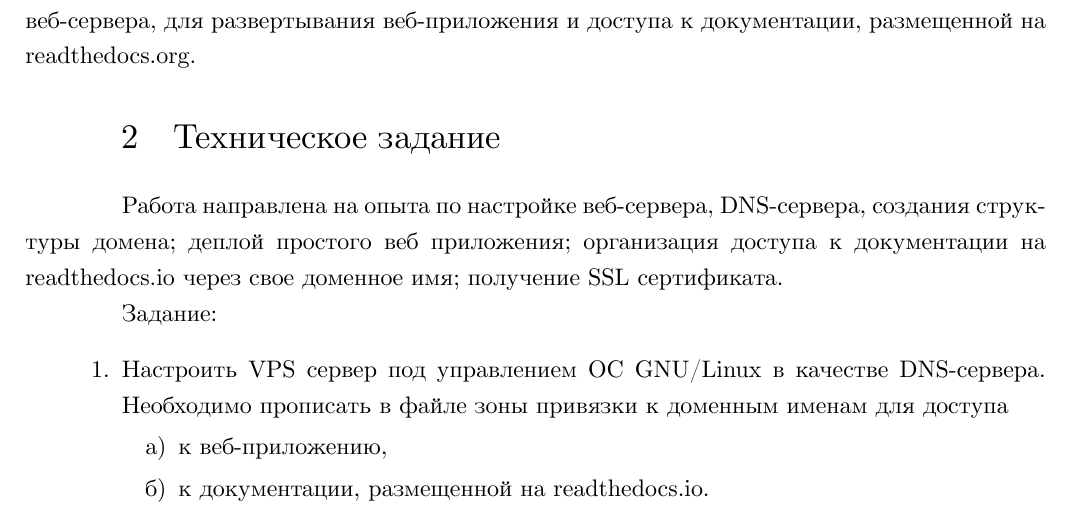
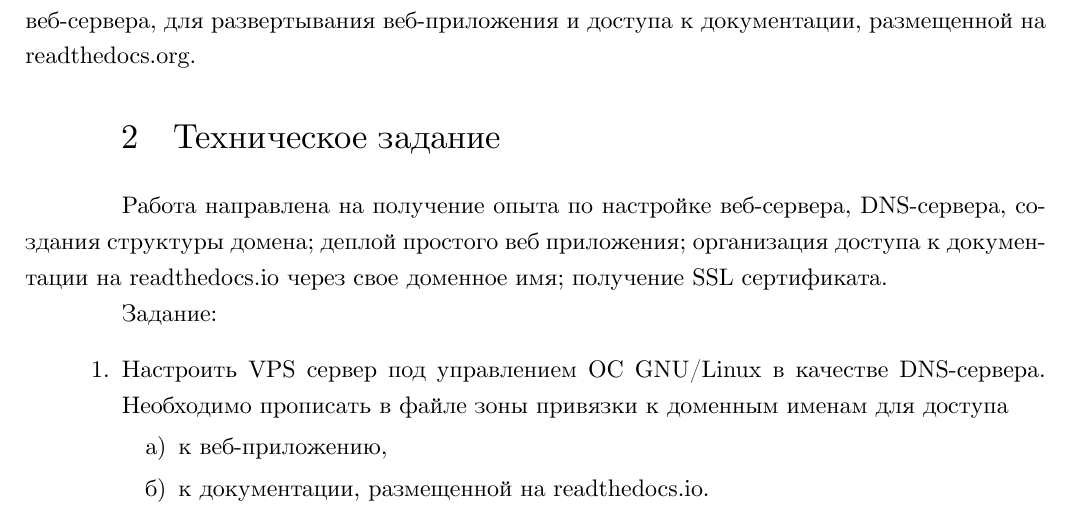
Before and after one commit to MrP4p3r/guap-mag-s3, a LaTeX document (linux-cloud/K/k.tex): part of page 2 of 2, cut so that both start at the same text. The pictures show the PDF file linux-cloud/K/k.pdf that the author committed with the source.

Commit message:
[F] linux-cloud/K - Недопечатка

```diff
--- a/linux-cloud/K/k.tex
+++ b/linux-cloud/K/k.tex
@@ -39,9 +39,9 @@ DNS и веб-сервера, для развертывания веб-прил
 
 \section{Техническое задание}
 
-Работа направлена на опыта по настройке веб-сервера, DNS-сервера, создания структуры домена;
-деплой простого веб приложения; организация доступа к документации на readthedocs.io через
-свое доменное имя; получение SSL сертификата.
+Работа направлена на получение опыта по настройке веб-сервера, DNS-сервера,
+создания структуры домена; деплой простого веб приложения; организация доступа
+к документации на readthedocs.io через свое доменное имя; получение SSL сертификата.
 
 Задание:
 
```
Also changed, not shown: linux-cloud/K/k.pdf.
